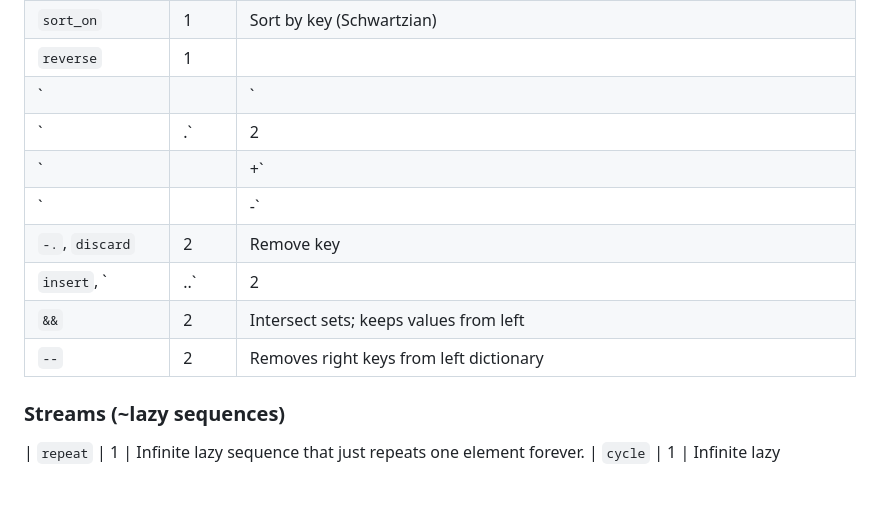
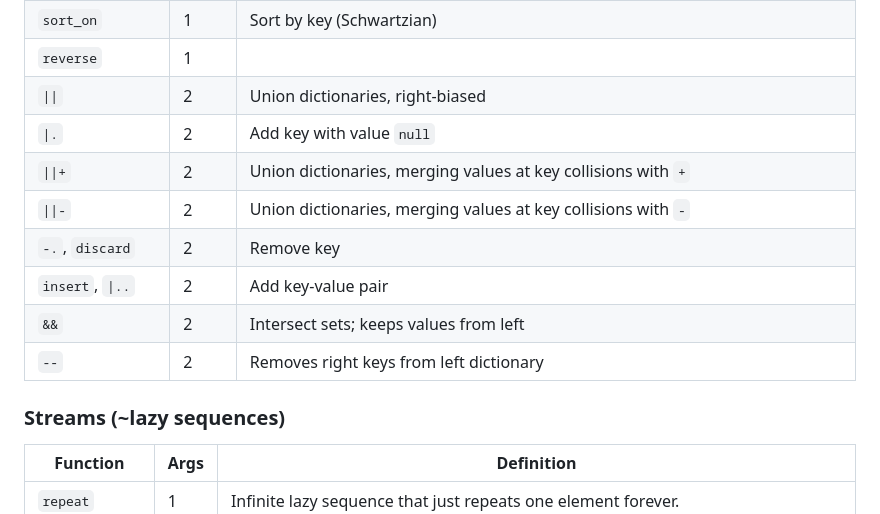
Before and after one commit to betaveros/noulith, a Markdown page: BUILTINS.md, the part around one of its changes. Drawn GitHub-style; blank space fills up the shorter version.

Commit message:
Update BUILTINS.md
reader: it was not reasonable

```diff
--- a/BUILTINS.md
+++ b/BUILTINS.md
@@ -111,17 +111,19 @@ These functions don't vectorize. Sequences are compared lexicographically.
 | `sort` | 1 or 2 | Sort by optional comparator (often `<=> on` some key function)
 | `sort_on` | 1 | Sort by key (Schwartzian)
 | `reverse` | 1 |
-| `||` | 2 | Union dictionaries, right-biased
-| `|.` | 2 | Add key with value `null`
-| `||+` | 2 | Union dictionaries, merging values at key collisions with `+`
-| `||-` | 2 | Union dictionaries, merging values at key collisions with `-`
+| `\|\|` | 2 | Union dictionaries, right-biased
+| `\|.` | 2 | Add key with value `null`
+| `\|\|+` | 2 | Union dictionaries, merging values at key collisions with `+`
+| `\|\|-` | 2 | Union dictionaries, merging values at key collisions with `-`
 | `-.`, `discard` | 2 | Remove key
-| `insert`, `|..` | 2 | Add key-value pair
+| `insert`, `\|..` | 2 | Add key-value pair
 | `&&` | 2 | Intersect sets; keeps values from left
 | `--` | 2 | Removes right keys from left dictionary
 
 ### Streams (~lazy sequences)
 
+| Function | Args | Definition |
+| - | - | - |
 | `repeat` | 1 | Infinite lazy sequence that just repeats one element forever.
 | `cycle` | 1 | Infinite lazy sequence that just cycles through elements of given sequence in order.
 | `iota` | 1 | Infinite lazy sequence counting from given integer up by 1 forever.
```
Also changed, not shown: other parts of BUILTINS.md (+1 -1 lines).
